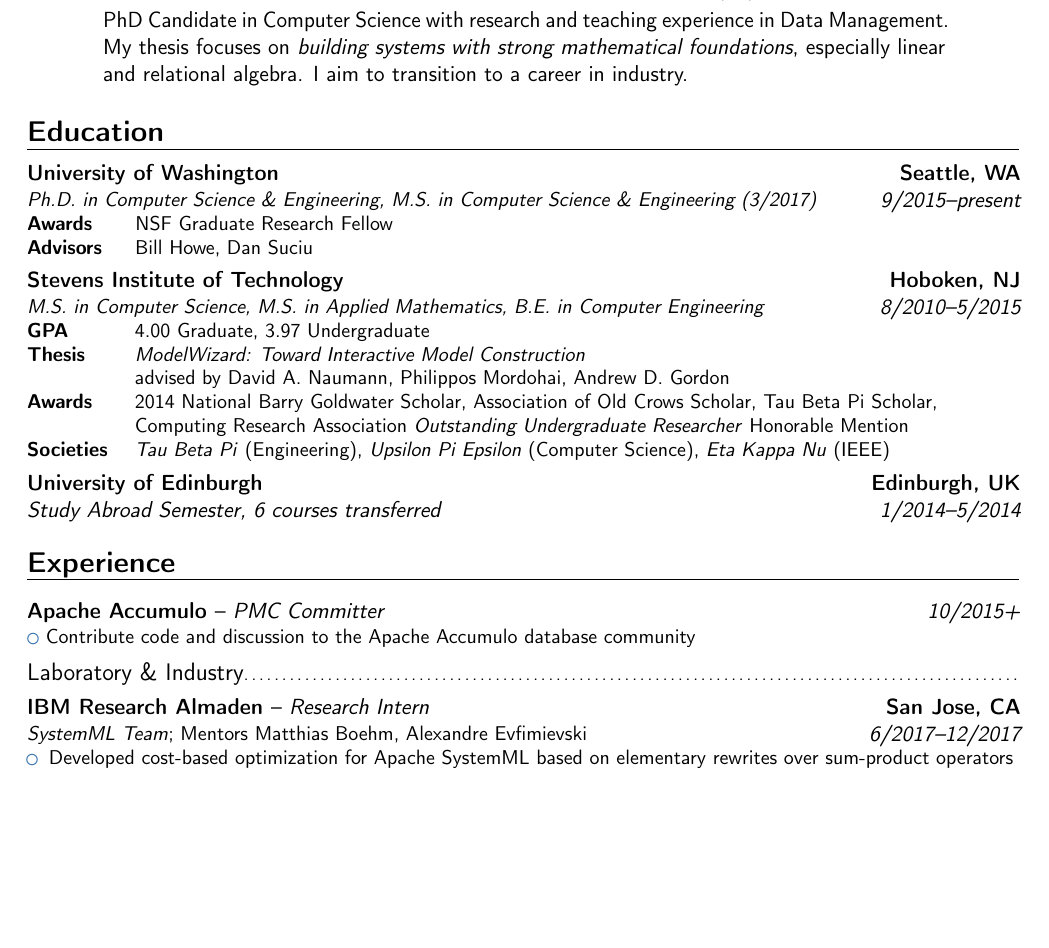
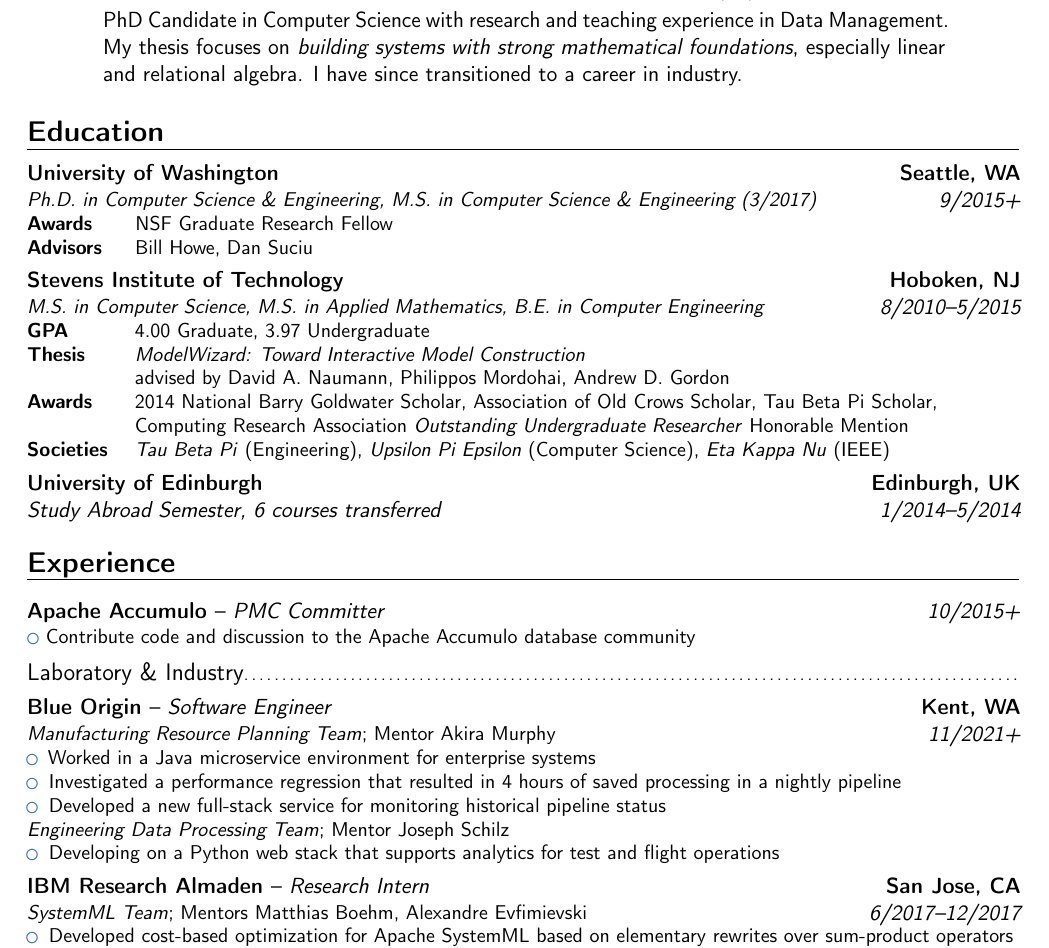
Before and after one commit to dhutchis/shutchis-cv, a LaTeX CV (shutchis-cv.tex): part of page 1 of 2, cut so that both start at the same text, the shorter picture padded with empty space. Compiled offline with pdfLaTeX.

Commit message:
add blue origin

```diff
--- a/shutchis-cv.tex
+++ b/shutchis-cv.tex
@@ -223,7 +223,7 @@
 \begin{adjustwidth}{3.5em}{3.5em}
 %big data analytics
 \cvitem{}{
-PhD Candidate in Computer Science with research and teaching experience in Data Management. My thesis focuses on \emph{building systems with strong mathematical foundations}, especially linear and relational algebra. I aim to transition to a career in industry.
+PhD Candidate in Computer Science with research and teaching experience in Data Management. My thesis focuses on \emph{building systems with strong mathematical foundations}, especially linear and relational algebra. I have since transitioned to a career in industry.
 %Hi there! My technical focus is building systems with strong mathematical foundations, especially \textbf{linear and relational algebra}. My intuitive focus is \textbf{energetic kinesiology}, a means to get in touch with our body and senses. I take a holistic, human-centered approach to all my work, both in the sciences and in energy medicine.
 % To \textbf{bridge linear and relational algebra} systems in both theory and practice,\\
 % % \phantom{\textbf{Objective}: }%
@@ -236,7 +236,7 @@
 \end{adjustwidth}
 %\vspace{-0.8em}
 \section{Education}
-\cventry{9/2015--present}{}{\href{https://www.cs.washington.edu/}{University of Washington}% -- \textnormal{\emph{PhD in Computer Science \& Engineering}}
+\cventry{9/2015+}{}{\href{https://www.cs.washington.edu/}{University of Washington}% -- \textnormal{\emph{PhD in Computer Science \& Engineering}}
 }{Seattle, WA}{}{
 \vspace{\upcventry}
 \textit{Ph.D. in Computer Science \& Engineering, M.S. in Computer Science \& Engineering (3/2017)}
@@ -288,6 +288,21 @@
 }
 
 \subsection{Laboratory \& Industry}
+\cventry{11/2021+}{}{\href{https://www.blueorigin.com/}{Blue Origin} \textnormal{-- \emph{Software Engineer}
+}}{Kent, WA}{}{
+\vspace{\upcventry}
+\textit{Manufacturing Resource Planning Team}; Mentor \href{https://www.linkedin.com/in/akiraokimurphy/}{Akira Murphy}
+\begin{itemize}%
+\item Worked in a Java microservice environment for enterprise systems
+\item Investigated a performance regression that resulted in 4 hours of saved processing in a nightly pipeline
+\item Developed a new full-stack service for monitoring historical pipeline status
+\end{itemize}
+\textit{Engineering Data Processing Team}; Mentor Joseph Schilz
+\begin{itemize}%
+\item Developing on a Python web stack that supports analytics for test and flight operations
+\end{itemize}}
+
+
 \cventry{6/2017--12/2017}{}{\href{https://www.research.ibm.com/labs/almaden/}{IBM Research Almaden} \textnormal{-- \emph{Research Intern}
 }}{San Jose, CA}{}{
 \vspace{\upcventry}
```
Also changed, not shown: shutchis-cv.pdf.
